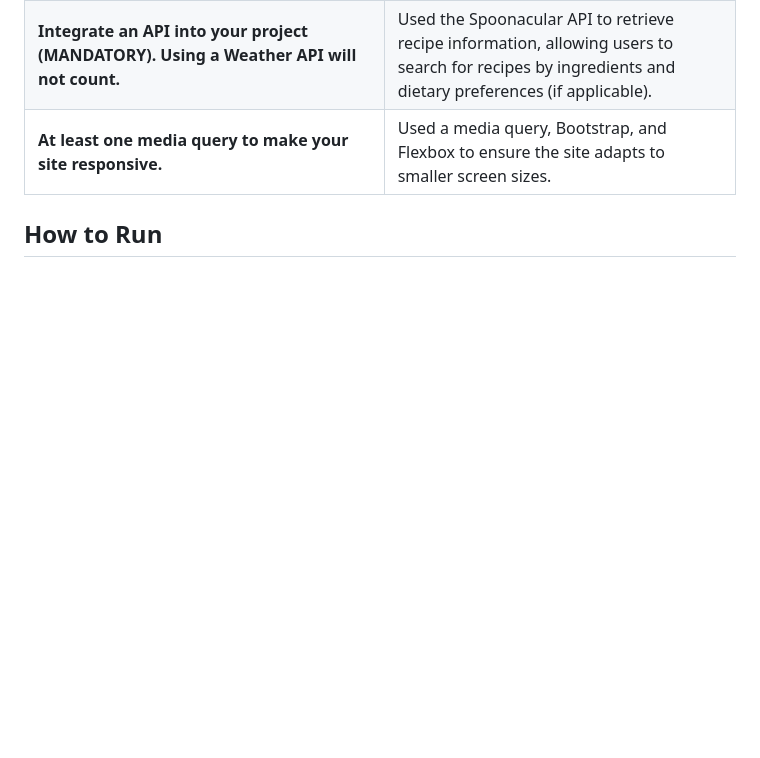
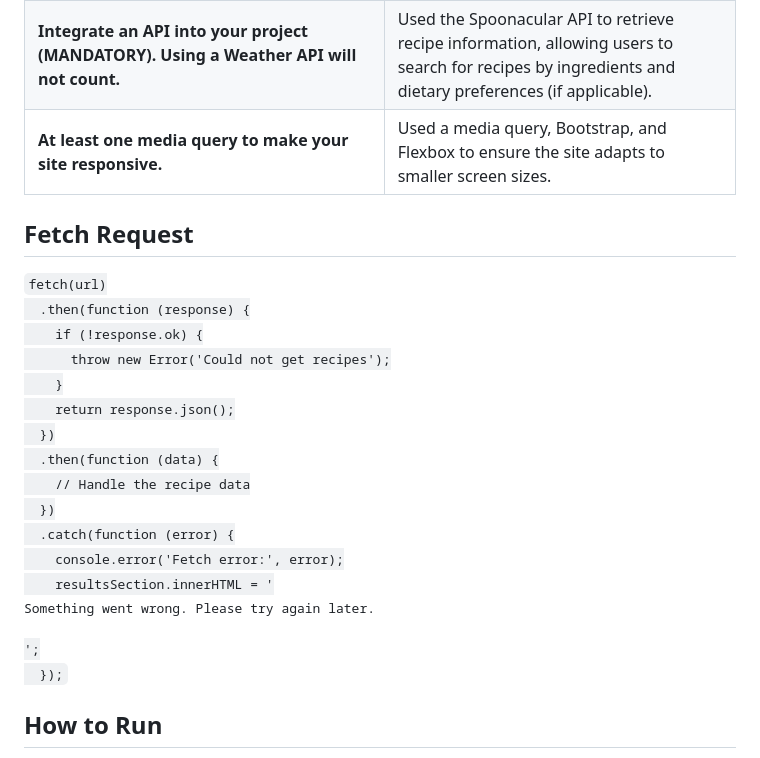
Before and after one commit to koda-m/FlavorFinder, a Markdown page: README.md, the part around the change. GitHub-like rendering; blank space fills up the shorter version.

```diff
--- a/README.md
+++ b/README.md
@@ -44,6 +44,22 @@
     <td>Used a media query, Bootstrap, and Flexbox to ensure the site adapts to smaller screen sizes.</td>
   </tr>
 </table>
+<h2>Fetch Request</h2>
+<code>fetch(url)
+  .then(function (response) {
+    if (!response.ok) {
+      throw new Error('Could not get recipes');
+    }
+    return response.json();
+  })
+  .then(function (data) {
+    // Handle the recipe data
+  })
+  .catch(function (error) {
+    console.error('Fetch error:', error);
+    resultsSection.innerHTML = '<p class="text-danger">Something went wrong. Please try again later.</p>';
+  });
+</code>
 <h2>How to Run</h2>
 <ol>
   <li>Make sure you have Node.js installed (download here: https://nodejs.org/en).</li>
```
